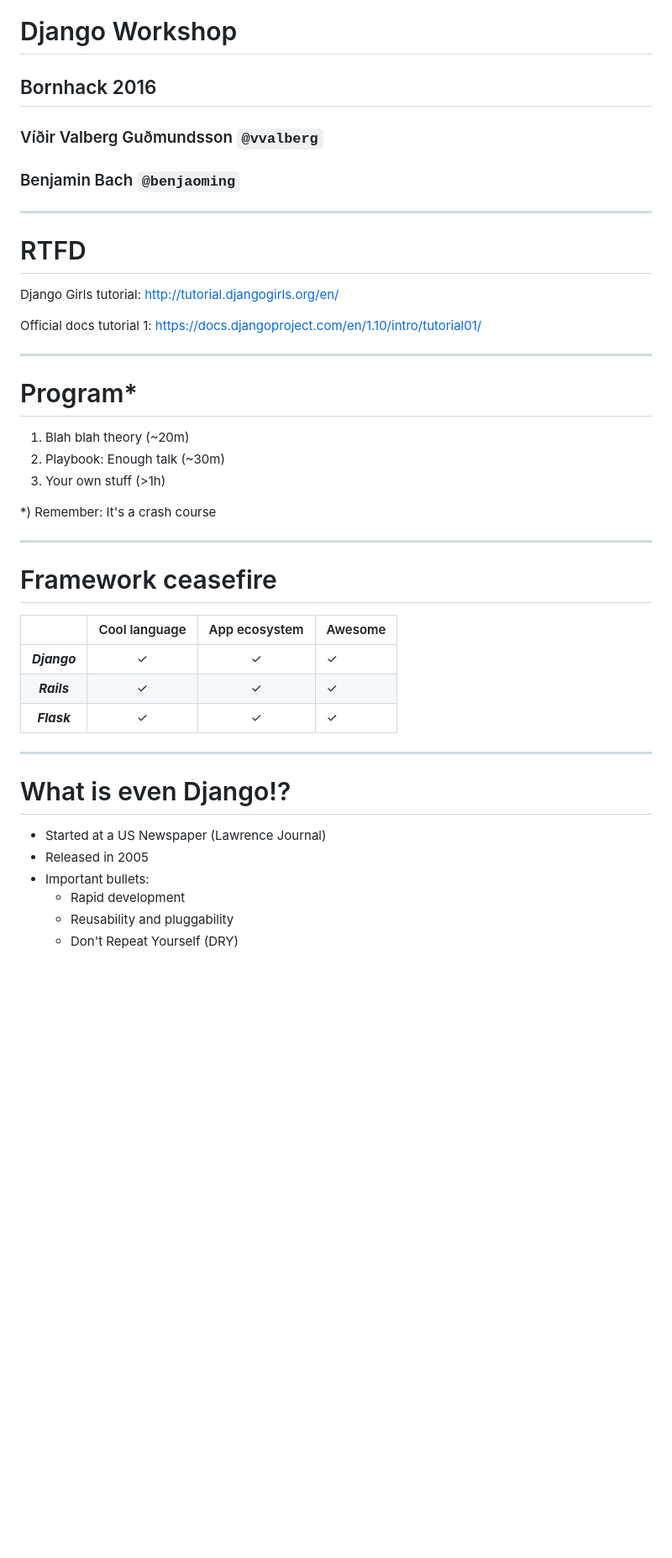
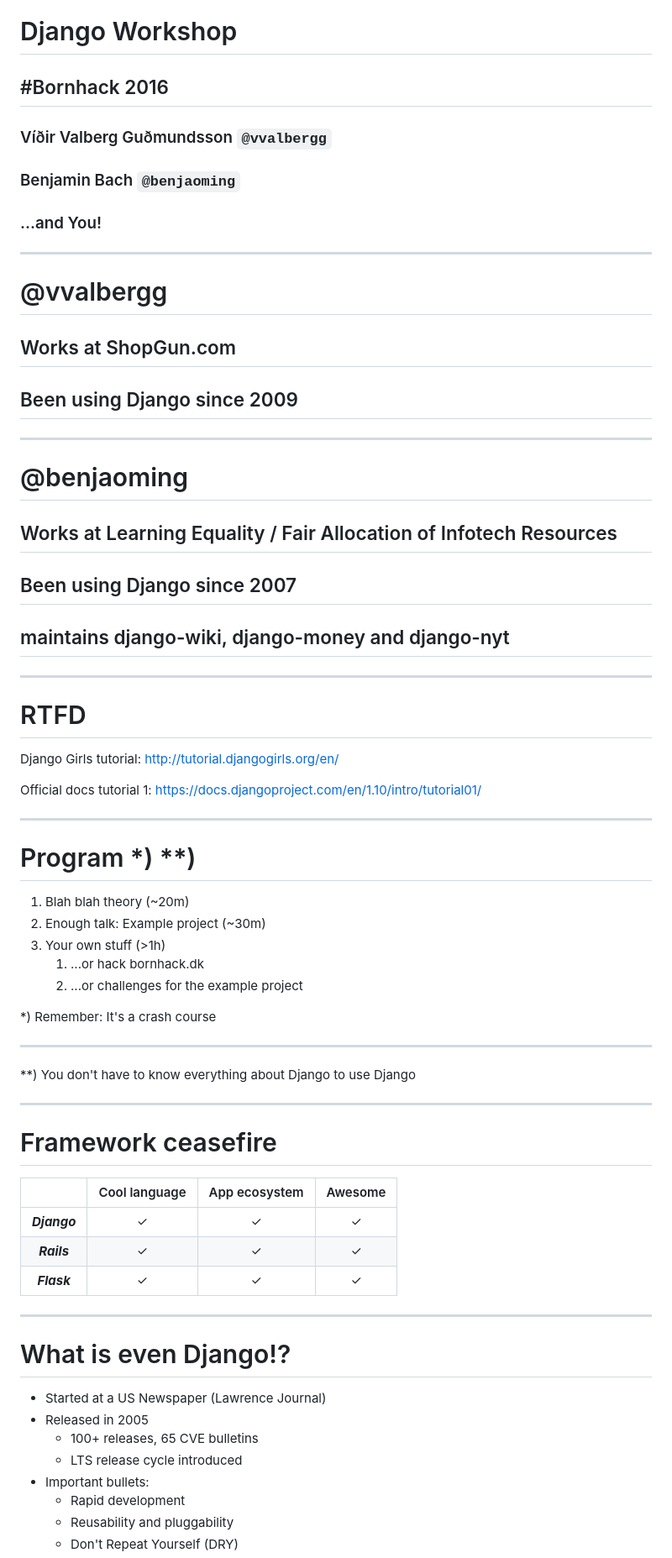
Before and after one commit to django-denmark/django-bornhack-workshop, a Markdown page: introduction.md, the part around the change printed below. Shown: that part at 84% size. Drawn GitHub-style; blank space fills up the shorter version.

```diff
--- a/introduction.md
+++ b/introduction.md
@@ -1,11 +1,24 @@
 # Django Workshop
-## Bornhack 2016
-### Víðir Valberg Guðmundsson `@vvalberg`
+## #Bornhack 2016
+### Víðir Valberg Guðmundsson `@vvalbergg`
 ### Benjamin Bach `@benjaoming`
+### ...and You!
+---
 
+# @vvalbergg
+
+## Works at ShopGun.com
+## Been using Django since 2009
 
 ---
 
+# @benjaoming
+
+## Works at Learning Equality / Fair Allocation of Infotech Resources
+## Been using Django since 2007
+## maintains django-wiki, django-money and django-nyt
+
+---
 
 # RTFD
 
@@ -17,25 +30,29 @@ https://docs.djangoproject.com/en/1.10/intro/tutorial01/
 
 ---
 
-# Program\*
+# Program \*) \*\*)
 
  1. Blah blah theory (~20m)
- 2. Playbook: Enough talk (~30m)
- 3. Your own stuff (>1h)
+ 1. Enough talk: Example project (~30m)
+ 1. Your own stuff (>1h)
+    1. ...or hack bornhack.dk
+    1. ...or challenges for the example project
 
 \*) Remember: It's a crash course
 
 ---
 
+\*\*) You don't have to know everything about Django to use Django
+
+---
+
 # Framework ceasefire
 
-
 ||Cool language|App ecosystem|Awesome|
-|:-:|:-:|:-:|:-|
+|:-:|:-:|:-:|:-:|
 |***Django***|✓|✓|✓|
 |***Rails***|✓|✓|✓|
 |***Flask***|✓|✓|✓|
-
 
 ---
 
@@ -43,6 +60,8 @@ https://docs.djangoproject.com/en/1.10/intro/tutorial01/
 
  - Started at a US Newspaper (Lawrence Journal)
  - Released in 2005
+   - 100+ releases, 65 CVE bulletins
+   - LTS release cycle introduced
  - Important bullets:
    - Rapid development
    - Reusability and pluggability
```
Also changed, not shown: other parts of introduction.md (+20 -2 lines), slides/release-roadmap.png (added).
